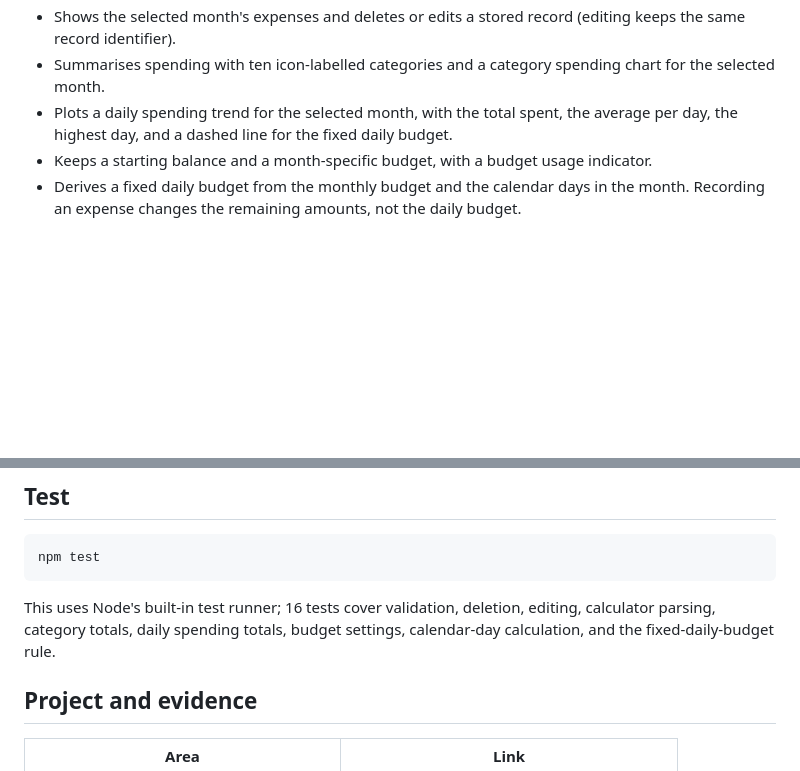
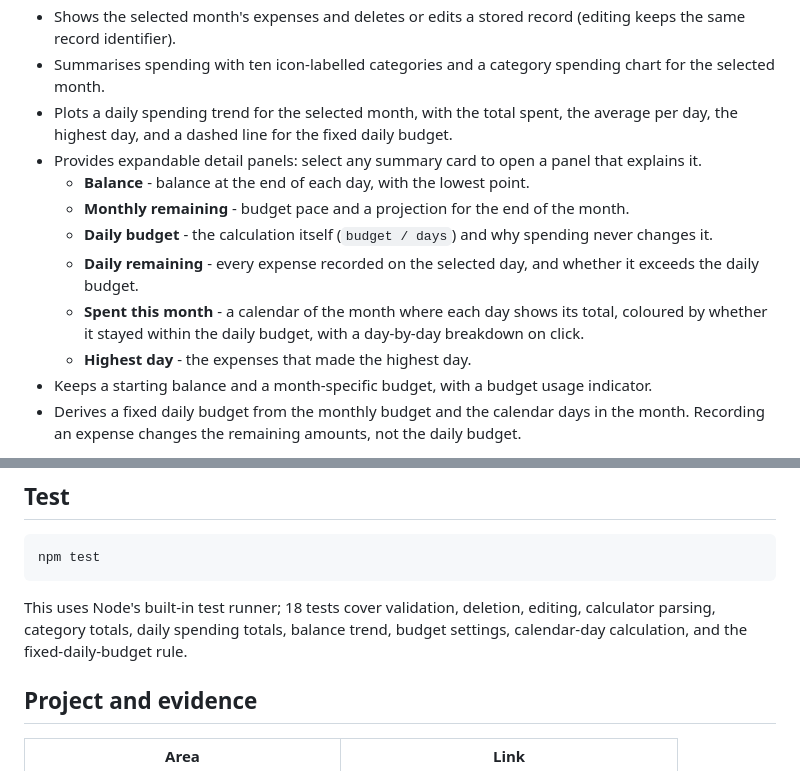
Before and after one commit to Guo7753/student-budget-app, a Markdown page: README.md, 2 parts joined by grey strips. Rendered like a GitHub page; blank space fills up the shorter version.

````diff
--- a/README.md
+++ b/README.md
@@ -11,6 +11,13 @@ A small browser-based expense tracker built for the CISE group assessment. The t
 - Shows the selected month's expenses and deletes or edits a stored record (editing keeps the same record identifier).
 - Summarises spending with ten icon-labelled categories and a category spending chart for the selected month.
 - Plots a daily spending trend for the selected month, with the total spent, the average per day, the highest day, and a dashed line for the fixed daily budget.
+- Provides expandable detail panels: select any summary card to open a panel that explains it.
+  - **Balance** - balance at the end of each day, with the lowest point.
+  - **Monthly remaining** - budget pace and a projection for the end of the month.
+  - **Daily budget** - the calculation itself (`budget / days`) and why spending never changes it.
+  - **Daily remaining** - every expense recorded on the selected day, and whether it exceeds the daily budget.
+  - **Spent this month** - a calendar of the month where each day shows its total, coloured by whether it stayed within the daily budget, with a day-by-day breakdown on click.
+  - **Highest day** - the expenses that made the highest day.
 - Keeps a starting balance and a month-specific budget, with a budget usage indicator.
 - Derives a fixed daily budget from the monthly budget and the calendar days in the month. Recording an expense changes the remaining amounts, not the daily budget.
 
@@ -32,7 +39,7 @@ Open <http://127.0.0.1:8000>. No package download is required.
 npm test
 ```
 
-This uses Node's built-in test runner; 16 tests cover validation, deletion, editing, calculator parsing, category totals, daily spending totals, budget settings, calendar-day calculation, and the fixed-daily-budget rule.
+This uses Node's built-in test runner; 18 tests cover validation, deletion, editing, calculator parsing, category totals, daily spending totals, balance trend, budget settings, calendar-day calculation, and the fixed-daily-budget rule.
 
 ## Project and evidence
 
````
Also changed, not shown: docs/daily-progress.md (+1 -0 lines), docs/ui-redesign-plan.md (+1 -0 lines), docs/images/calendar-panel.png (added), 5 other files.
